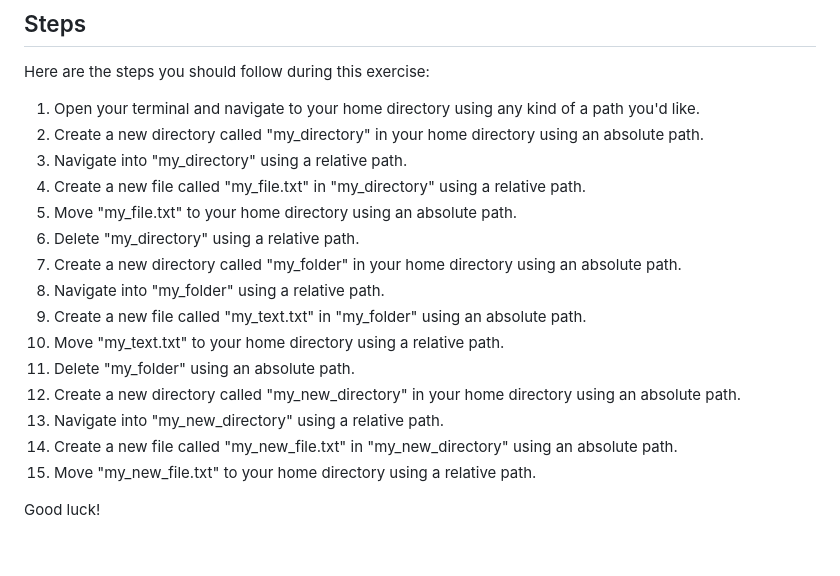
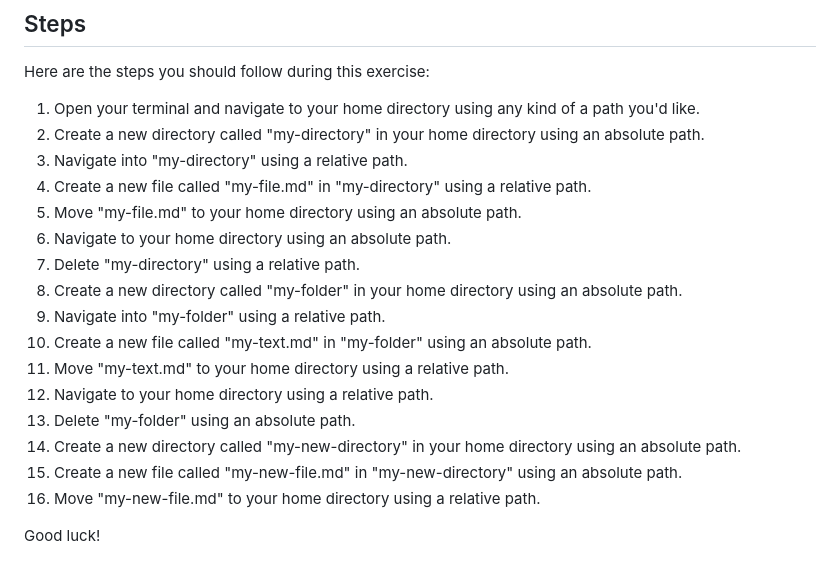
Before and after one commit to AnnieCannons/intro-to-programming-curriculum, a Markdown page: terminal/terminal-paths-demo/readme.md, the part around the change. Drawn GitHub-style.

Commit message:
Adjusts instructions slightly.

```diff
--- a/terminal/terminal-paths-demo/readme.md
+++ b/terminal/terminal-paths-demo/readme.md
@@ -52,19 +52,20 @@ Use `ls` to know **what contents your current directory has**, and `pwd` to know
 Here are the steps you should follow during this exercise:
 
 1. Open your terminal and navigate to your home directory using any kind of a path you'd like.
-2. Create a new directory called "my_directory" in your home directory using an absolute path.
-3. Navigate into "my_directory" using a relative path.
-4. Create a new file called "my_file.txt" in "my_directory" using a relative path.
-5. Move "my_file.txt" to your home directory using an absolute path.
-6. Delete "my_directory" using a relative path.
-7. Create a new directory called "my_folder" in your home directory using an absolute path.
-8. Navigate into "my_folder" using a relative path.
-9. Create a new file called "my_text.txt" in "my_folder" using an absolute path.
-10. Move "my_text.txt" to your home directory using a relative path.
-11. Delete "my_folder" using an absolute path.
-12. Create a new directory called "my_new_directory" in your home directory using an absolute path.
-13. Navigate into "my_new_directory" using a relative path.
-14. Create a new file called "my_new_file.txt" in "my_new_directory" using an absolute path.
-15. Move "my_new_file.txt" to your home directory using a relative path.
+2. Create a new directory called "my-directory" in your home directory using an absolute path.
+3. Navigate into "my-directory" using a relative path.
+4. Create a new file called "my-file.md" in "my-directory" using a relative path.
+5. Move "my-file.md" to your home directory using an absolute path.
+6. Navigate to your home directory using an absolute path.
+7. Delete "my-directory" using a relative path.
+8. Create a new directory called "my-folder" in your home directory using an absolute path.
+9. Navigate into "my-folder" using a relative path.
+10. Create a new file called "my-text.md" in "my-folder" using an absolute path.
+11. Move "my-text.md" to your home directory using a relative path.
+12. Navigate to your home directory using a relative path.
+13. Delete "my-folder" using an absolute path.
+14. Create a new directory called "my-new-directory" in your home directory using an absolute path.
+15. Create a new file called "my-new-file.md" in "my-new-directory" using an absolute path.
+16. Move "my-new-file.md" to your home directory using a relative path.
 
 Good luck!
```
